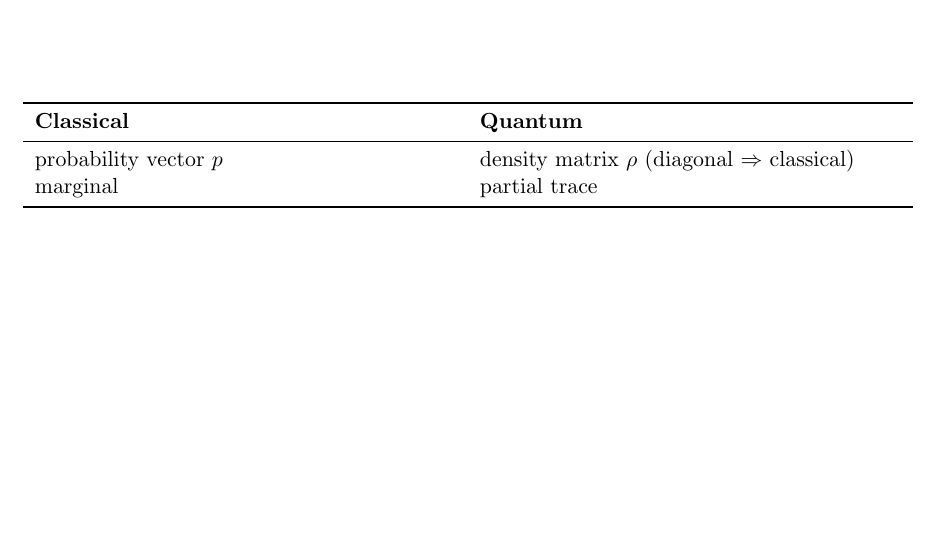
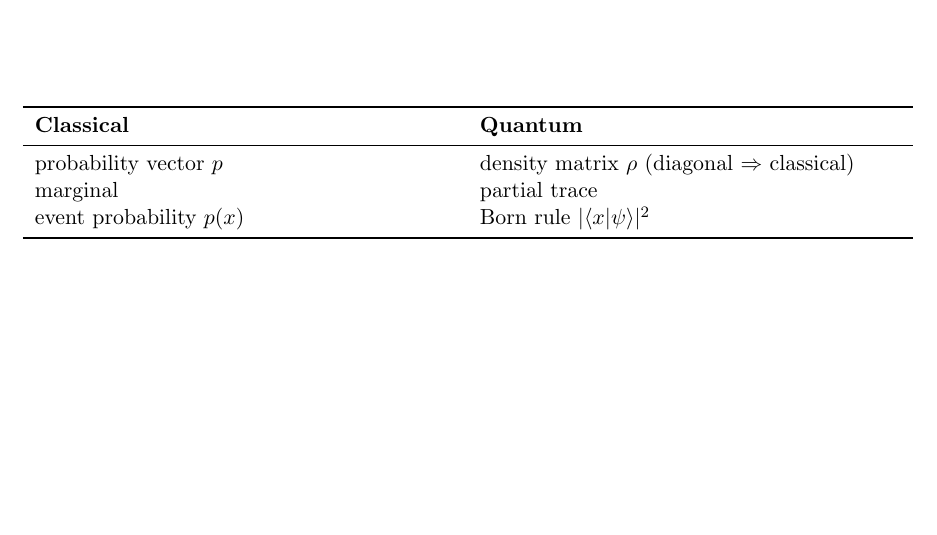
Before and after one commit to Ramdam17/quantum-optimal-transport-demo, a LaTeX document (docs/dictionary.tex): part of the page, cut so that both start at the same text. Compiled offline with pdfLaTeX.

Commit message:
docs(s2): add Born-rule row to the dictionary
Co-Authored-By: Claude Opus 4.7 (1M context) <noreply@anthropic.com>

```diff
--- a/docs/dictionary.tex
+++ b/docs/dictionary.tex
@@ -14,6 +14,7 @@
 \endhead
 probability vector $p$ & density matrix $\rho$ (diagonal $\Rightarrow$ classical) \\
 marginal & partial trace \\
+event probability $p(x)$ & Born rule $|\langle x|\psi\rangle|^2$ \\
 % one row added per session
 \bottomrule
 \end{longtable}
```
